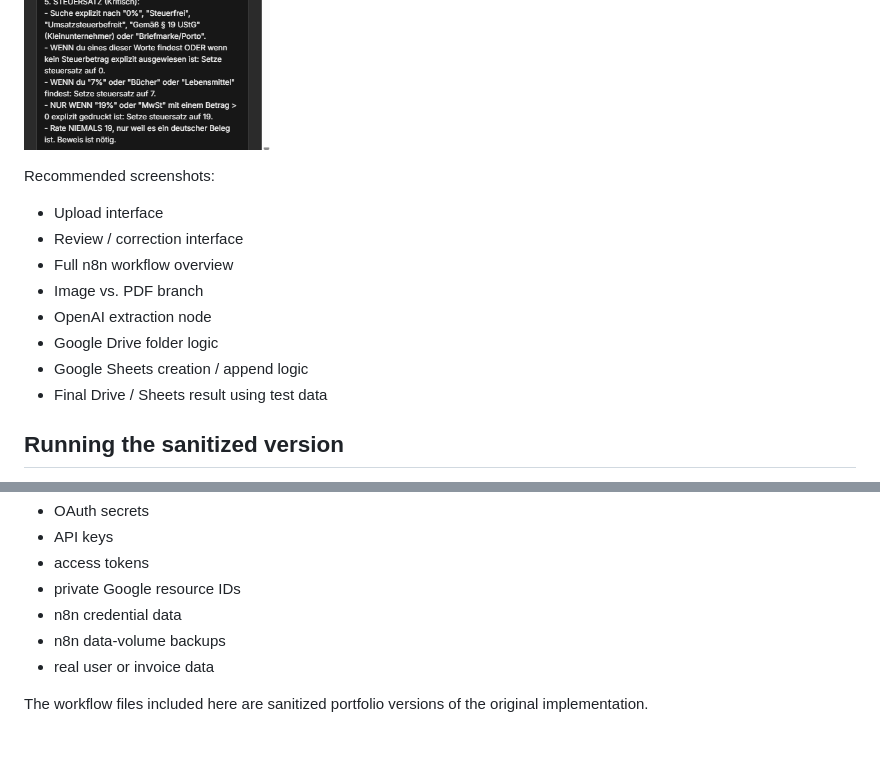
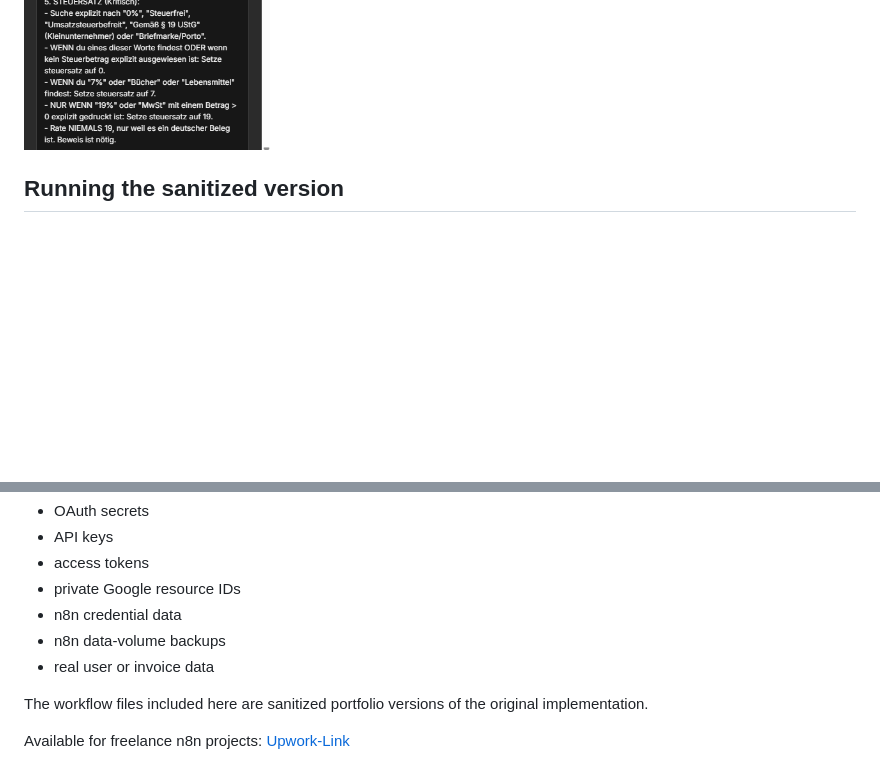
Before and after one commit to Fabiano225/ai-invoice-automation, a Markdown page: README.md, 2 parts joined by grey strips. Drawn GitHub-style; blank space fills up the shorter version.

Commit message:
add upwork link

```diff
--- a/README.md
+++ b/README.md
@@ -185,17 +185,6 @@ It demonstrates practical experience with:
 ![N8N Workflow](docs/n8n-workflow.png)
 ![AI Node](docs/analyze-image-node.png)
 
-Recommended screenshots:
-
-- Upload interface
-- Review / correction interface
-- Full n8n workflow overview
-- Image vs. PDF branch
-- OpenAI extraction node
-- Google Drive folder logic
-- Google Sheets creation / append logic
-- Final Drive / Sheets result using test data
-
 ## Running the sanitized version
 
 The repository contains sanitized portfolio exports. They are intended to demonstrate the implementation and will not run without configuration.
@@ -232,3 +221,5 @@ The public repository intentionally excludes:
 - real user or invoice data
 
 The workflow files included here are sanitized portfolio versions of the original implementation.
+
+Available for freelance n8n projects: [Upwork-Link](https://www.upwork.com/freelancers/~01d79931657deb324f)
```
